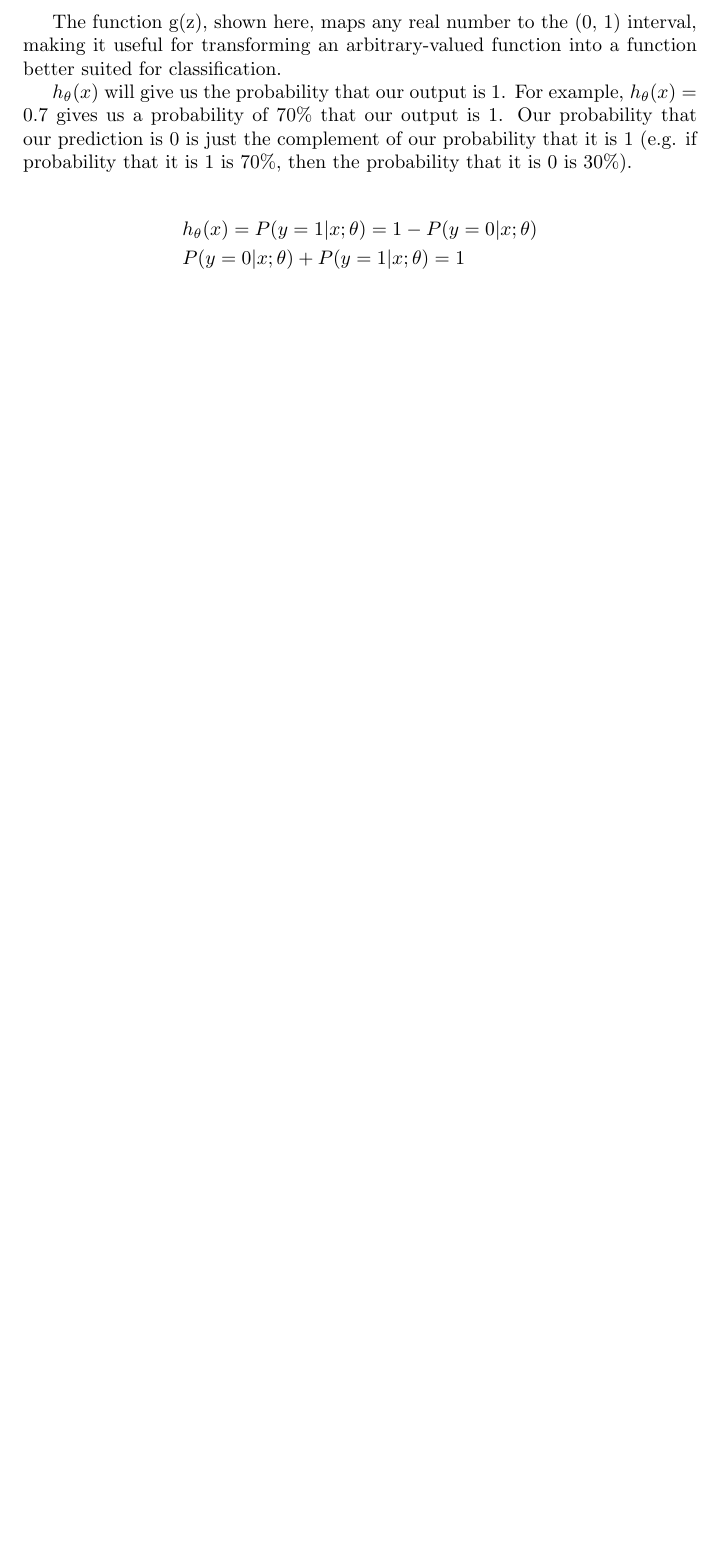
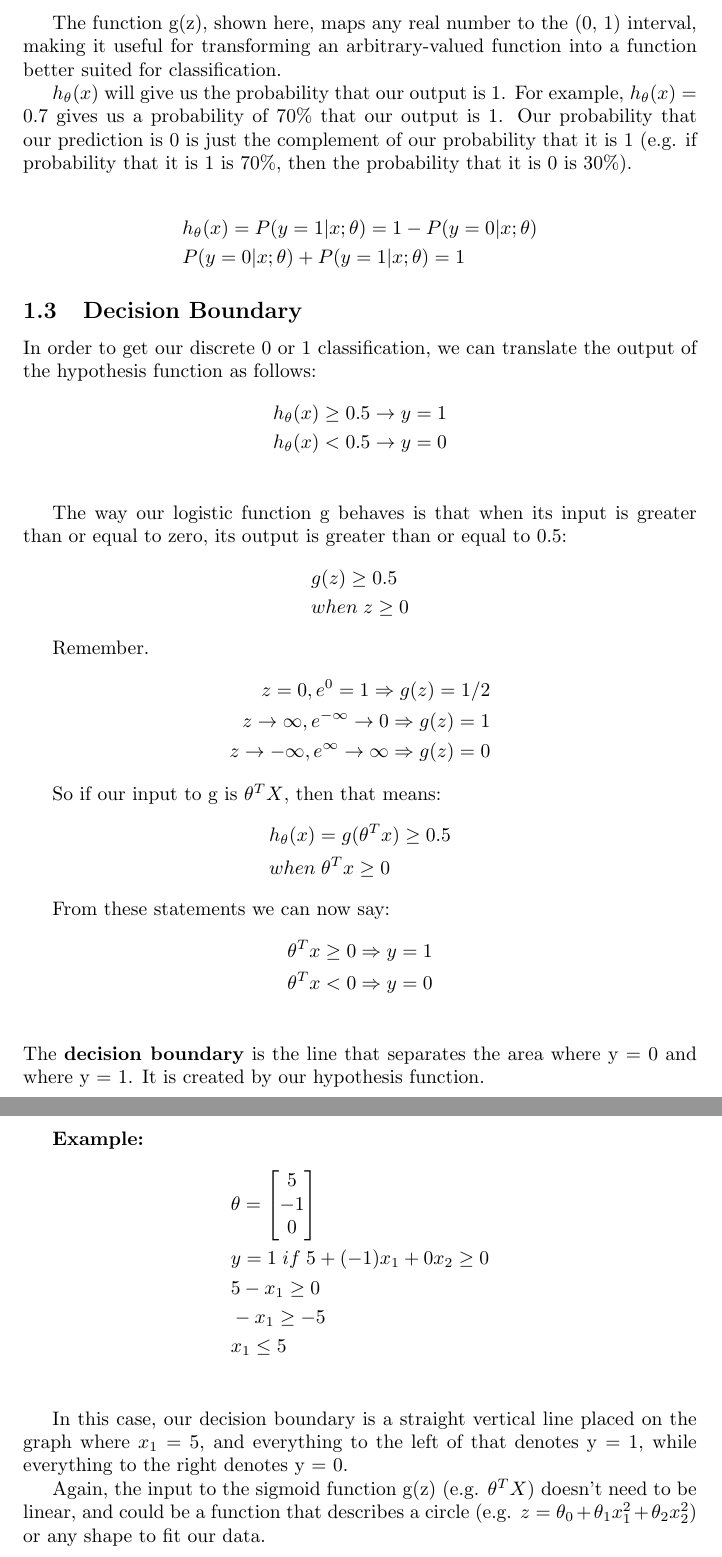
Before and after one commit to KhoaHoangViet/Coursera-AndrewNg-MachineLearning, a LaTeX document (Week3/Lecture-note/week3.tex): part of page 2 of 2 before the commit and two parts of pages 2 and 3 of 3 after it, the two joined at a grey line, cut so that both start at the same text, the shorter picture padded with empty space. Compiled offline with pdfLaTeX.

Commit message:
Add decision boundary part to lecture note

```diff
--- a/Week3/Lecture-note/week3.tex
+++ b/Week3/Lecture-note/week3.tex
@@ -37,5 +42,55 @@ The function g(z), shown here, maps any real number to the (0, 1) interval, maki
 
 $h_\theta(x)$ will give us the probability that our output is 1. For example, $h_\theta(x)=0.7$ gives us a probability of 70\% that our output is 1. Our probability that our prediction is 0 is just the complement of our probability that it is 1 (e.g. if probability that it is 1 is 70\%, then the probability that it is 0 is 30\%).
 
-\begin{align*}& h_\theta(x) = P(y=1 | x ; \theta) = 1 - P(y=0 | x ; \theta) \\& P(y = 0 | x;\theta) + P(y = 1 | x ; \theta) = 1\end{align*}
+\begin{align*}
+	& h_\theta(x) = P(y=1 | x ; \theta) = 1 - P(y=0 | x ; \theta) \\
+	& P(y = 0 | x;\theta) + P(y = 1 | x ; \theta) = 1
+\end{align*}
+
+\subsection{Decision Boundary}
+In order to get our discrete 0 or 1 classification, we can translate the output of the hypothesis function as follows:
+\begin{align*}
+	&h_\theta(x) \geq 0.5 \rightarrow y = 1 \\
+	&h_\theta(x) < 0.5 \rightarrow y = 0 \\
+\end{align*}
+
+The way our logistic function g behaves is that when its input is greater than or equal to zero, its output is greater than or equal to 0.5:
+\begin{align*}
+	& g(z) \geq 0.5 \\
+	& when \; z \geq 0
+\end{align*}
+
+Remember.
+\begin{align*}
+	z=0, e^{0}=1 \Rightarrow g(z)=1/2\\
+	z \to \infty, e^{-\infty} \to 0 \Rightarrow g(z)=1 \\
+	z \to -\infty, e^{\infty}\to \infty \Rightarrow g(z)=0
+\end{align*}
+
+So if our input to g is $\theta^T X$, then that means:
+\begin{align*}
+	& h_\theta(x) = g(\theta^T x) \geq 0.5 \\
+	& when \; \theta^T x \geq 0
+\end{align*}
+
+From these statements we can now say:
+\begin{align*}
+	& \theta^T x \geq 0 \Rightarrow y = 1 \\
+	& \theta^T x < 0 \Rightarrow y = 0 \\
+\end{align*}
+The \textbf{decision boundary} is the line that separates the area where y = 0 and where y = 1. It is created by our hypothesis function.
+
+\textbf{Example:}
+\begin{align*}
+	& \theta = \begin{bmatrix}5 \\ -1 \\ 0\end{bmatrix} \\
+	& y = 1 \; if \; 5 + (-1) x_1 + 0 x_2 \geq 0 \\
+	& 5 - x_1 \geq 0 \\ & - x_1 \geq -5 \\
+	& x_1 \leq 5 \\
+\end{align*}
+
+In this case, our decision boundary is a straight vertical line placed on the graph where $x_1 = 5$, and everything to the left of that denotes y = 1, while everything to the right denotes y = 0.
+
+Again, the input to the sigmoid function g(z) (e.g. $\theta^T X$) doesn't need to be linear, and could be a function that describes a circle (e.g. $z = \theta_0 + \theta_1 x_1^2 +\theta_2 x_2^2$) or any shape to fit our data.
+
+
 \end{document}
```
Also changed, not shown: Week3/Lecture-note/week3.pdf, Week3/Lecture-note/week3.tex (7 more changed lines).
